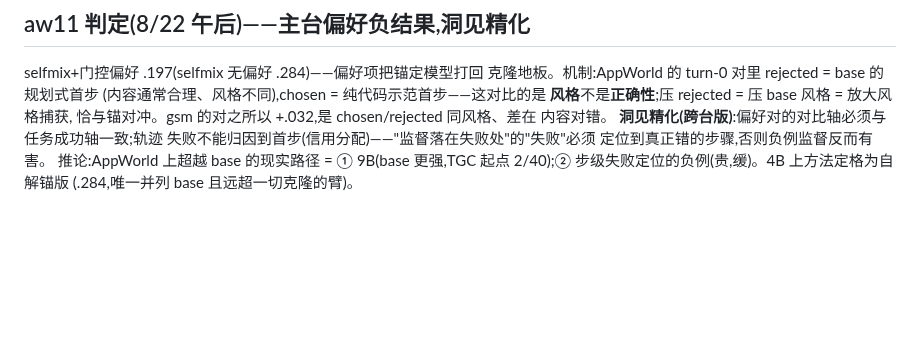
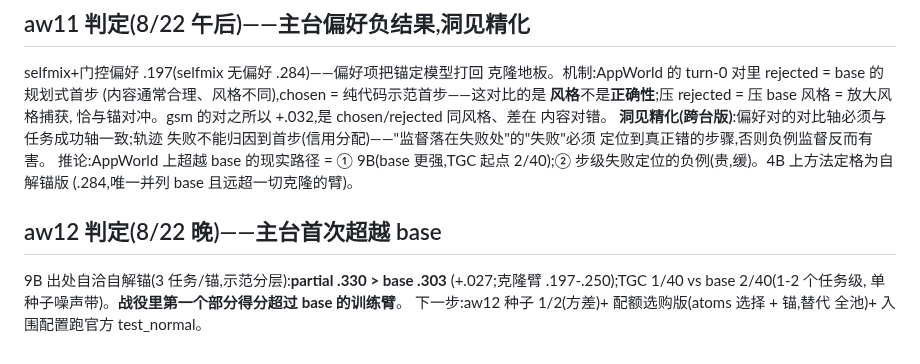
Before and after one commit to XueqiC/tc_code, a Markdown page: docs/failure-analysis-0814-matrix.md, the part around the change. GitHub-like rendering; blank space fills up the shorter version.

Commit message:
aw12: first arm above base on main stage (9B selfmix .330 vs base .303)
Co-Authored-By: Claude Fable 5 <noreply@anthropic.com>

```diff
--- a/docs/failure-analysis-0814-matrix.md
+++ b/docs/failure-analysis-0814-matrix.md
@@ -416,3 +416,10 @@ selfmix+门控偏好 .197(selfmix 无偏好 .284)——偏好项把锚定模型
 推论:AppWorld 上超越 base 的现实路径 = ① 9B(base 更强,TGC 起点
 2/40);② 步级失败定位的负例(贵,缓)。4B 上方法定格为自解锚版
 (.284,唯一并列 base 且远超一切克隆的臂)。
+
+## aw12 判定(8/22 晚)——主台首次超越 base
+9B 出处自洽自解锚(3 任务/锚,示范分层):**partial .330 > base .303**
+(+.027;克隆臂 .197-.250);TGC 1/40 vs base 2/40(1-2 个任务级,
+单种子噪声带)。**战役里第一个部分得分超过 base 的训练臂**。
+下一步:aw12 种子 1/2(方差)+ 配额选购版(atoms 选择 + 锚,替代
+全池)+ 入围配置跑官方 test_normal。
```
